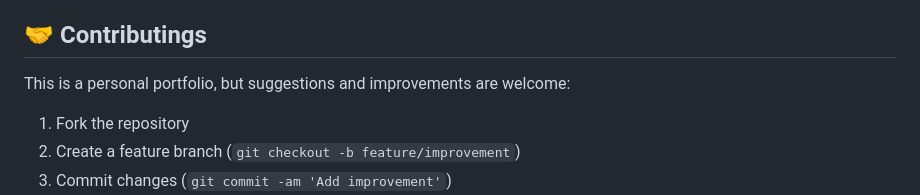
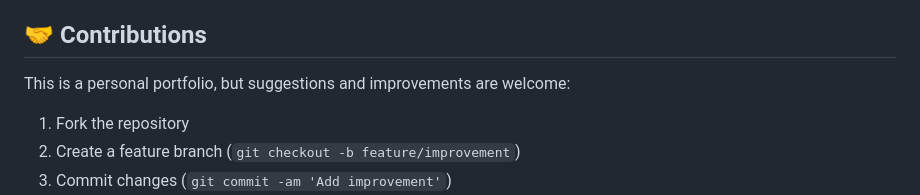
Before and after one commit to jahidul-arafat/jahidularafat.github.io, a Markdown page: README.md, the part around the change. Rendered like a GitHub page.

Commit message:
Initial portfolio deployment with complete resume data

```diff
--- a/README.md
+++ b/README.md
@@ -119,7 +119,7 @@ this.resumeURL = 'assets/files/your-resume.pdf';
 - ✅ Edge 90+
 - ✅ Mobile browsers (iOS Safari, Chrome Mobile)
 
-## 🤝 **Contributings**
+## 🤝 **Contributions**
 
 This is a personal portfolio, but suggestions and improvements are welcome:
 
```
